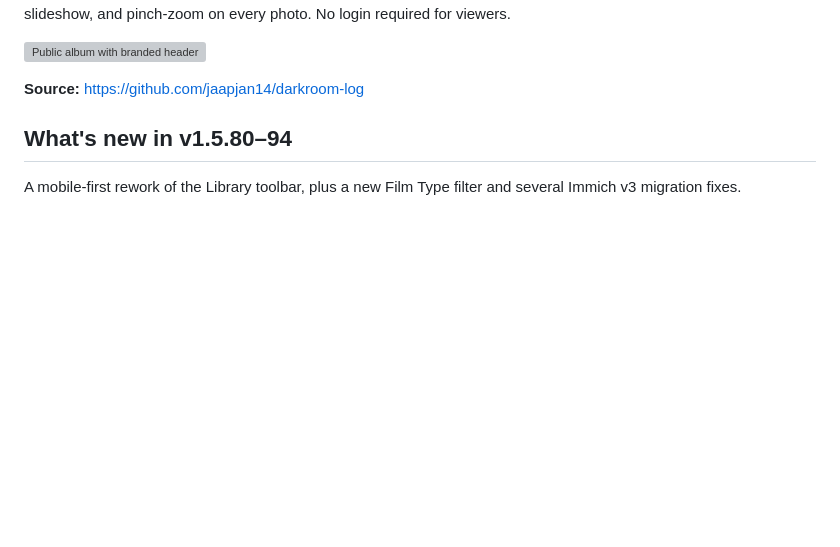
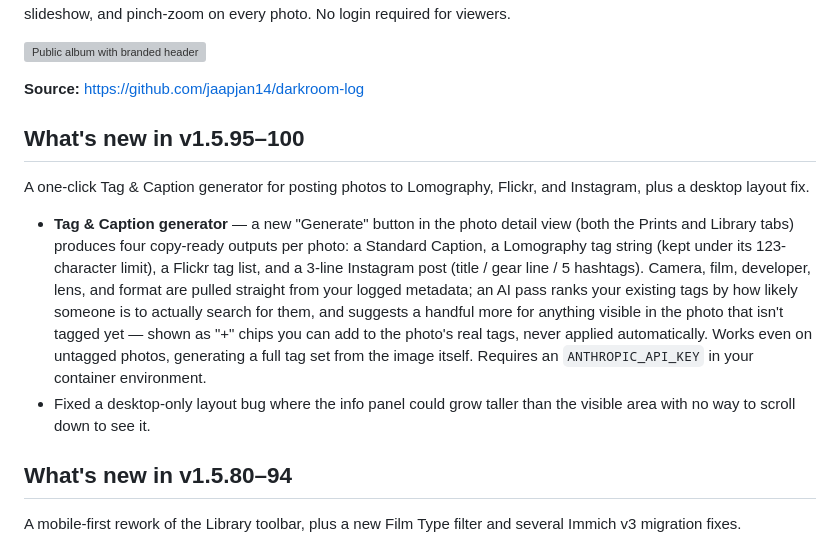
Before and after one commit to jaapjan14/darkroom-log, a Markdown page: DOCKERHUB.md, the part around the change. GitHub-like rendering; blank space fills up the shorter version; grey boxes are pictures that could not be loaded.

Commit message:
DOCKERHUB.md: add v1.5.95–100 What's new (Tag & Caption generator, desktop scroll fix)

```diff
--- a/DOCKERHUB.md
+++ b/DOCKERHUB.md
@@ -16,6 +16,13 @@ header, optional slideshow, and pinch-zoom on every photo. No login required for
 ![Public album with branded header](https://raw.githubusercontent.com/jaapjan14/darkroom-log/main/screenshots/03-public-album.png)
 
 **Source:** https://github.com/jaapjan14/darkroom-log
+
+## What's new in v1.5.95–100
+
+A one-click Tag & Caption generator for posting photos to Lomography, Flickr, and Instagram, plus a desktop layout fix.
+
+- **Tag & Caption generator** — a new "Generate" button in the photo detail view (both the Prints and Library tabs) produces four copy-ready outputs per photo: a Standard Caption, a Lomography tag string (kept under its 123-character limit), a Flickr tag list, and a 3-line Instagram post (title / gear line / 5 hashtags). Camera, film, developer, lens, and format are pulled straight from your logged metadata; an AI pass ranks your existing tags by how likely someone is to actually search for them, and suggests a handful more for anything visible in the photo that isn't tagged yet — shown as "+" chips you can add to the photo's real tags, never applied automatically. Works even on untagged photos, generating a full tag set from the image itself. Requires an `ANTHROPIC_API_KEY` in your container environment.
+- Fixed a desktop-only layout bug where the info panel could grow taller than the visible area with no way to scroll down to see it.
 
 ## What's new in v1.5.80–94
 
```
